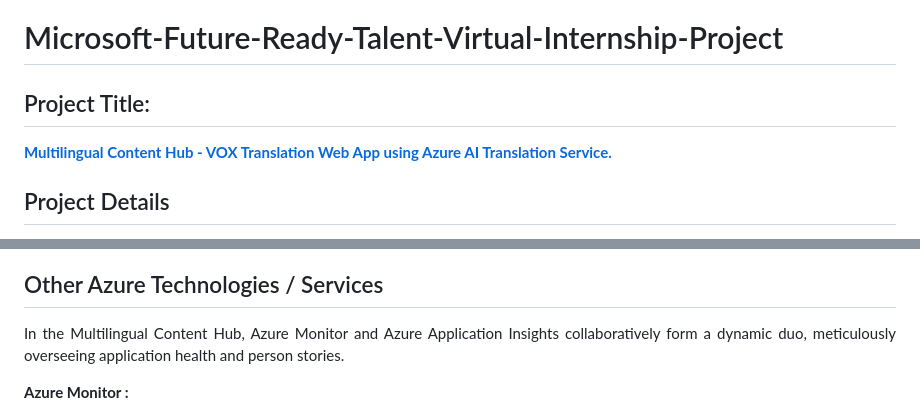
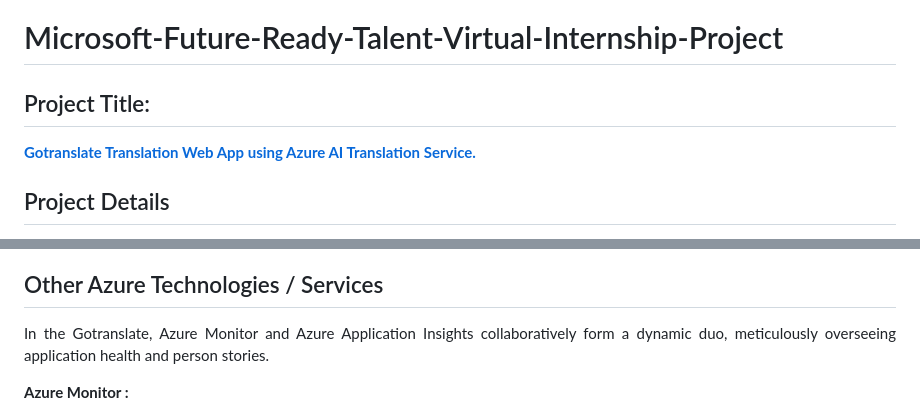
Before and after one commit to RanjeetLokhande/Future_ready_tallent, a Markdown page: README.md, 2 parts joined by grey strips. Rendered like a GitHub page.

```diff
--- a/README.md
+++ b/README.md
@@ -1,5 +1,5 @@
 <h1>Microsoft-Future-Ready-Talent-Virtual-Internship-Project</h1>
-<h2>Project Title:</h2><b><a href="https://aiwebappazure.azurewebsites.net/">Multilingual Content Hub - VOX Translation Web App using Azure AI Translation Service.</b></a>
+<h2>Project Title:</h2><b><a href="https://aiwebappazure.azurewebsites.net/">Gotranslate Translation Web App using Azure AI Translation Service.</b></a>
 <br>
 <h2>Project Details</h2>
 <b>Project Demo URL :</b> https://aiwebappazure.azurewebsites.net/ <br>
@@ -35,7 +35,7 @@ Azure AI Service <br>
 <h2>Azure AI Service</h2>
 <b>Azure AI Translator Service :</b><br><br><p align="justify">The core of the translation functionality is powered by Azure AI Translator service. This service employs advanced natural language processing algorithms to provide accurate and contextually relevant translations across a wide array of languages.</p>
 <h2>Other Azure Technologies / Services</h2>
-<p align="justify">In the Multilingual Content Hub, Azure Monitor and Azure Application Insights collaboratively form a dynamic duo, meticulously overseeing application health and person stories.</p>
+<p align="justify">In the Gotranslate, Azure Monitor and Azure Application Insights collaboratively form a dynamic duo, meticulously overseeing application health and person stories.</p>
 
 <b>Azure Monitor :</b><p align="justify"><b>Real-time Performance Metrics :</b> Monitors vital overall performance indicators, ensuring the application runs seamlessly.<br>
 <b>Proactive Alerts :</b> Issues immediately alerts on deviations from set overall performance thresholds, enabling fast responses to capability disruptions.</p>
```
Also changed, not shown: other parts of README.md (+7 -7 lines).
